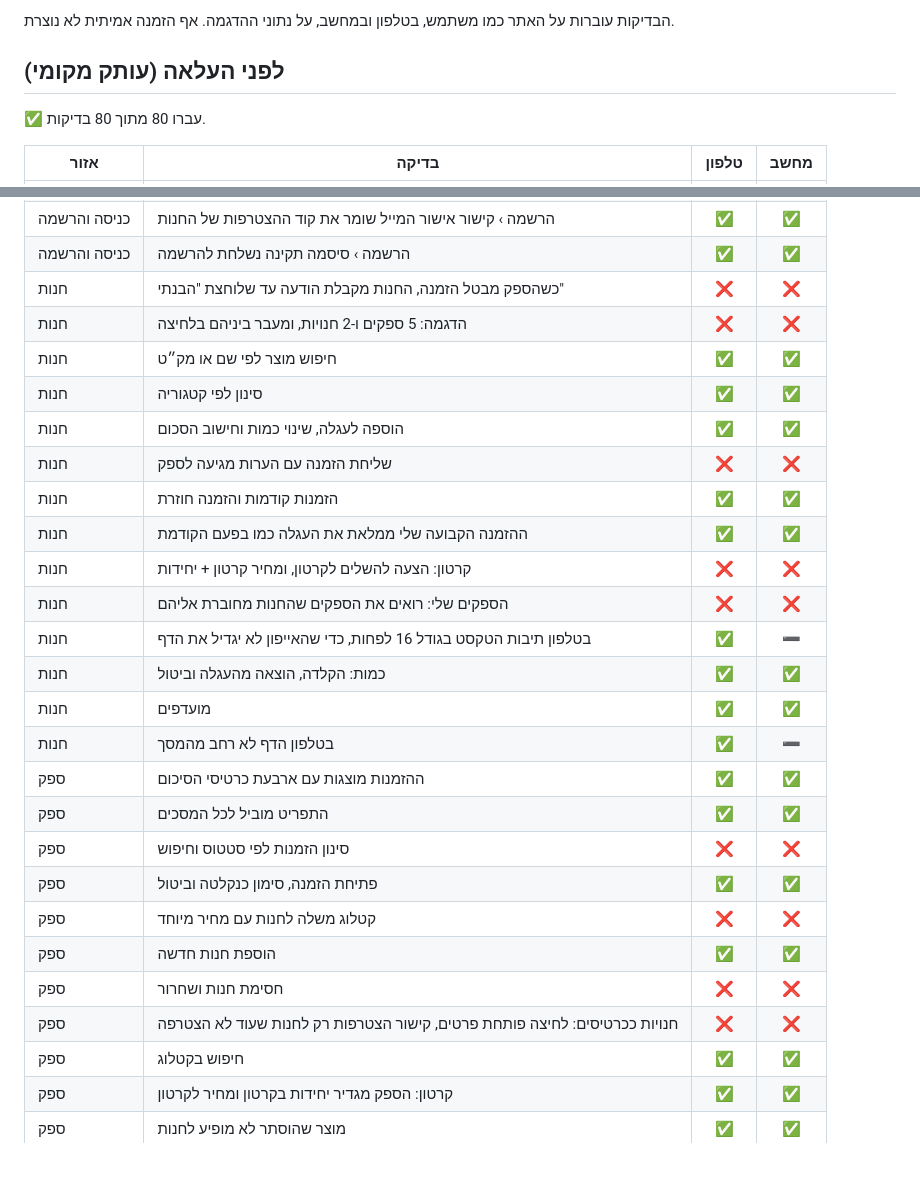
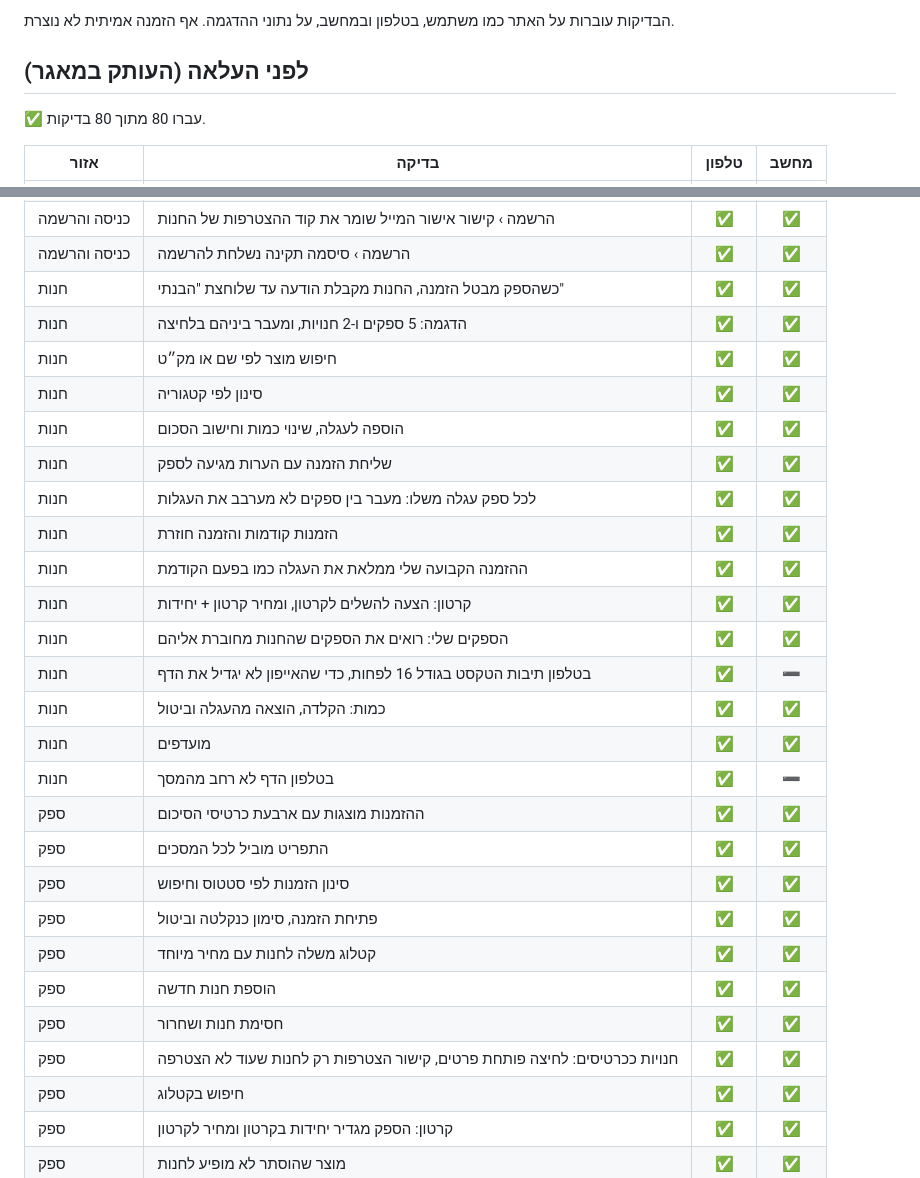
Before and after one commit to Erankov/Supplier-portal, a Markdown page: דוח-בדיקות.md, 2 parts joined by grey strips. Rendered like a GitHub page.

Commit message:
דוח בדיקות [skip ci]

```diff
--- a/דוח-בדיקות.md
+++ b/דוח-בדיקות.md
@@ -4,7 +4,7 @@
 
 הבדיקות עוברות על האתר כמו משתמש, בטלפון ובמחשב, על נתוני ההדגמה. אף הזמנה אמיתית לא נוצרת.
 
-## לפני העלאה (עותק מקומי)
+## לפני העלאה (העותק במאגר)
 
 ✅ עברו 80 מתוך 80 בדיקות.
 
@@ -170,28 +71,29 @@
 | כניסה והרשמה | הרשמה › סיסמאות לא זהות נחסמות | ✅ | ✅ |
 | כניסה והרשמה | הרשמה › קישור אישור המייל שומר את קוד ההצטרפות של החנות | ✅ | ✅ |
 | כניסה והרשמה | הרשמה › סיסמה תקינה נשלחת להרשמה | ✅ | ✅ |
-| חנות | כשהספק מבטל הזמנה, החנות מקבלת הודעה עד שלוחצת "הבנתי" | ❌ | ❌ |
-| חנות | הדגמה: 5 ספקים ו-2 חנויות, ומעבר ביניהם בלחיצה | ❌ | ❌ |
+| חנות | כשהספק מבטל הזמנה, החנות מקבלת הודעה עד שלוחצת "הבנתי" | ✅ | ✅ |
+| חנות | הדגמה: 5 ספקים ו-2 חנויות, ומעבר ביניהם בלחיצה | ✅ | ✅ |
 | חנות | חיפוש מוצר לפי שם או מק״ט | ✅ | ✅ |
 | חנות | סינון לפי קטגוריה | ✅ | ✅ |
 | חנות | הוספה לעגלה, שינוי כמות וחישוב הסכום | ✅ | ✅ |
-| חנות | שליחת הזמנה עם הערות מגיעה לספק | ❌ | ❌ |
+| חנות | שליחת הזמנה עם הערות מגיעה לספק | ✅ | ✅ |
+| חנות | לכל ספק עגלה משלו: מעבר בין ספקים לא מערבב את העגלות | ✅ | ✅ |
 | חנות | הזמנות קודמות והזמנה חוזרת | ✅ | ✅ |
 | חנות | ההזמנה הקבועה שלי ממלאת את העגלה כמו בפעם הקודמת | ✅ | ✅ |
-| חנות | קרטון: הצעה להשלים לקרטון, ומחיר קרטון + יחידות | ❌ | ❌ |
-| חנות | הספקים שלי: רואים את הספקים שהחנות מחוברת אליהם | ❌ | ❌ |
+| חנות | קרטון: הצעה להשלים לקרטון, ומחיר קרטון + יחידות | ✅ | ✅ |
+| חנות | הספקים שלי: רואים את הספקים שהחנות מחוברת אליהם | ✅ | ✅ |
 | חנות | בטלפון תיבות הטקסט בגודל 16 לפחות, כדי שהאייפון לא יגדיל את הדף | ✅ | ➖ |
 | חנות | כמות: הקלדה, הוצאה מהעגלה וביטול | ✅ | ✅ |
 | חנות | מועדפים | ✅ | ✅ |
 | חנות | בטלפון הדף לא רחב מהמסך | ✅ | ➖ |
 | ספק | ההזמנות מוצגות עם ארבעת כרטיסי הסיכום | ✅ | ✅ |
 | ספק | התפריט מוביל לכל המסכים | ✅ | ✅ |
-| ספק | סינון הזמנות לפי סטטוס וחיפוש | ❌ | ❌ |
+| ספק | סינון הזמנות לפי סטטוס וחיפוש | ✅ | ✅ |
 | ספק | פתיחת הזמנה, סימון כנקלטה וביטול | ✅ | ✅ |
-| ספק | קטלוג משלה לחנות עם מחיר מיוחד | ❌ | ❌ |
+| ספק | קטלוג משלה לחנות עם מחיר מיוחד | ✅ | ✅ |
 | ספק | הוספת חנות חדשה | ✅ | ✅ |
-| ספק | חסימת חנות ושחרור | ❌ | ❌ |
-| ספק | חנויות ככרטיסים: לחיצה פותחת פרטים, קישור הצטרפות רק לחנות שעוד לא הצטרפה | ❌ | ❌ |
+| ספק | חסימת חנות ושחרור | ✅ | ✅ |
+| ספק | חנויות ככרטיסים: לחיצה פותחת פרטים, קישור הצטרפות רק לחנות שעוד לא הצטרפה | ✅ | ✅ |
 | ספק | חיפוש בקטלוג | ✅ | ✅ |
 | ספק | קרטון: הספק מגדיר יחידות בקרטון ומחיר לקרטון | ✅ | ✅ |
 | ספק | מוצר שהוסתר לא מופיע לחנות | ✅ | ✅ |
```
Also changed, not shown: other parts of דוח-בדיקות.md (+3 -102 lines).
